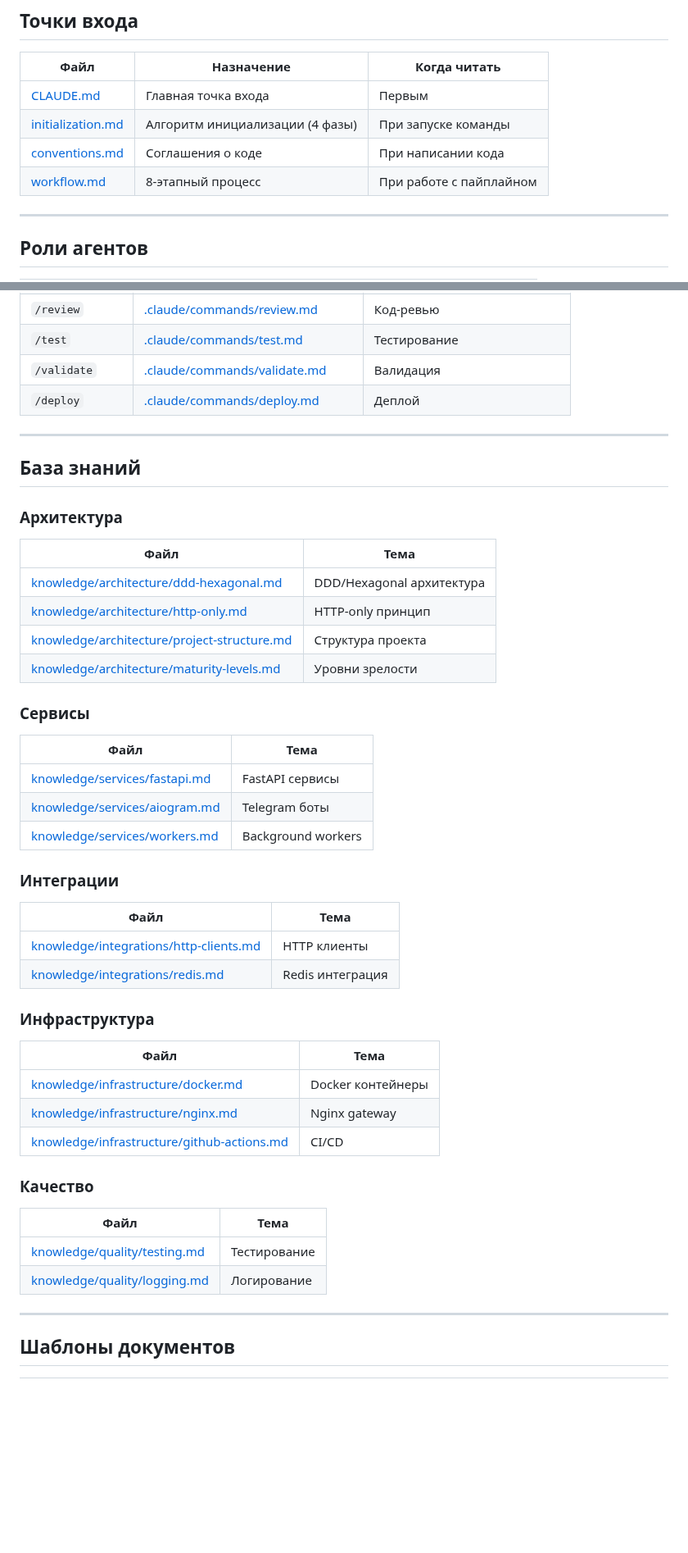
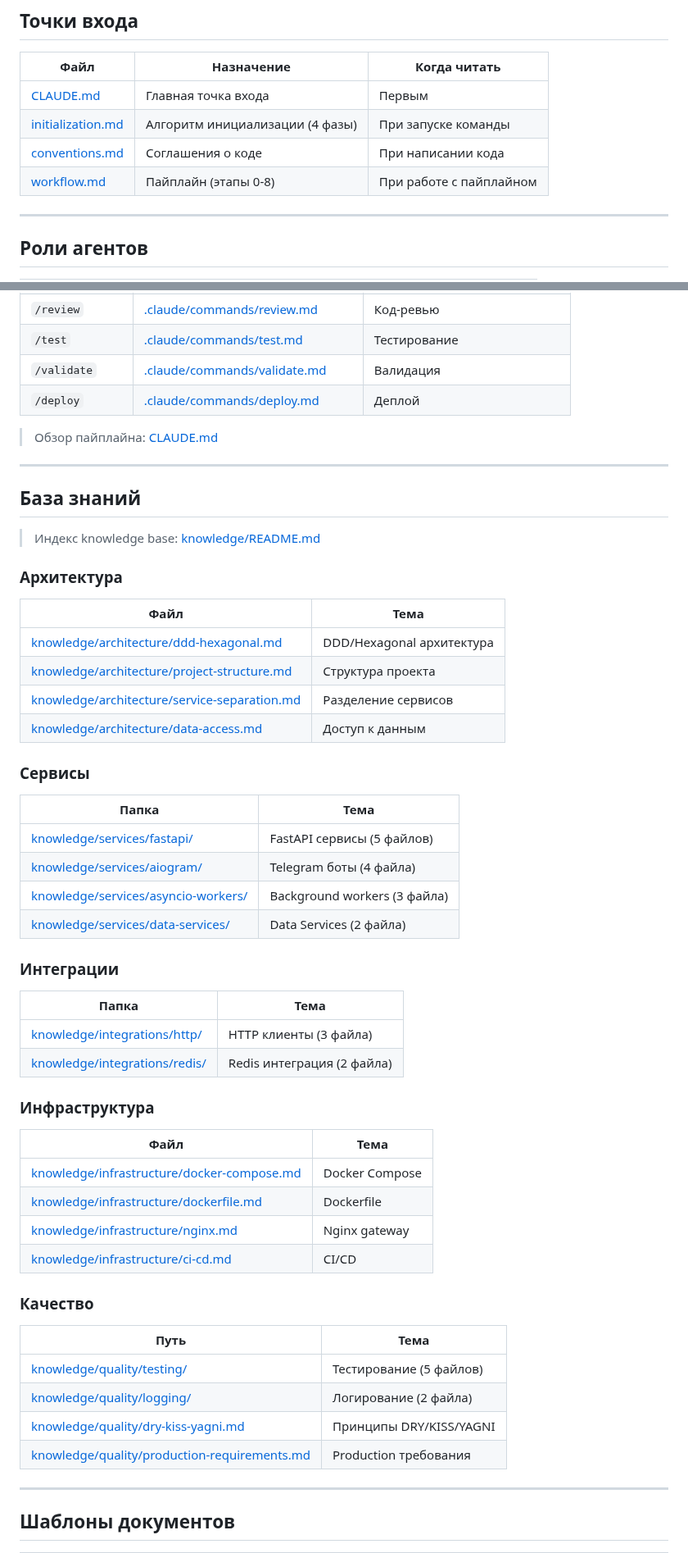
Before and after one commit to bgs2509/aidd-mvp-generator, a Markdown page: docs/INDEX.md, 2 parts joined by grey strips. Shown at 82% size. GitHub-like rendering; blank space fills up the shorter version.

Commit message:
docs(INDEX): update knowledge paths and add cross-references
Updates:
- Knowledge base paths now reflect actual folder structure
- Changed single-file refs to folder refs (e.g., services/fastapi/)
- Added link to knowledge/README.md index
- Added cross-reference to CLAUDE.md pipeline overview
- Bumped version to 2.0

🤖 Generated with [Claude Code](https://claude.com/claude-code)

Co-Authored-By: Claude Opus 4.5 <noreply@anthropic.com>

```diff
--- a/docs/INDEX.md
+++ b/docs/INDEX.md
@@ -12,7 +12,7 @@
 | [CLAUDE.md](../CLAUDE.md) | Главная точка входа | Первым |
 | [initialization.md](initialization.md) | Алгоритм инициализации (4 фазы) | При запуске команды |
 | [conventions.md](../conventions.md) | Соглашения о коде | При написании кода |
-| [workflow.md](../workflow.md) | 8-этапный процесс | При работе с пайплайном |
+| [workflow.md](../workflow.md) | Пайплайн (этапы 0-8) | При работе с пайплайном |
 
 ---
 
@@ -45,43 +45,51 @@
 | `/validate` | [.claude/commands/validate.md](../.claude/commands/validate.md) | Валидация |
 | `/deploy` | [.claude/commands/deploy.md](../.claude/commands/deploy.md) | Деплой |
 
+> Обзор пайплайна: [CLAUDE.md](../CLAUDE.md#9-этапный-пайплайн)
+
 ---
 
 ## База знаний
+
+> Индекс knowledge base: [knowledge/README.md](../knowledge/README.md)
 
 ### Архитектура
 | Файл | Тема |
 |------|------|
 | [knowledge/architecture/ddd-hexagonal.md](../knowledge/architecture/ddd-hexagonal.md) | DDD/Hexagonal архитектура |
-| [knowledge/architecture/http-only.md](../knowledge/architecture/http-only.md) | HTTP-only принцип |
 | [knowledge/architecture/project-structure.md](../knowledge/architecture/project-structure.md) | Структура проекта |
-| [knowledge/architecture/maturity-levels.md](../knowledge/architecture/maturity-levels.md) | Уровни зрелости |
+| [knowledge/architecture/service-separation.md](../knowledge/architecture/service-separation.md) | Разделение сервисов |
+| [knowledge/architecture/data-access.md](../knowledge/architecture/data-access.md) | Доступ к данным |
 
 ### Сервисы
-| Файл | Тема |
-|------|------|
-| [knowledge/services/fastapi.md](../knowledge/services/fastapi.md) | FastAPI сервисы |
-| [knowledge/services/aiogram.md](../knowledge/services/aiogram.md) | Telegram боты |
-| [knowledge/services/workers.md](../knowledge/services/workers.md) | Background workers |
+| Папка | Тема |
+|-------|------|
+| [knowledge/services/fastapi/](../knowledge/services/fastapi/) | FastAPI сервисы (5 файлов) |
+| [knowledge/services/aiogram/](../knowledge/services/aiogram/) | Telegram боты (4 файла) |
+| [knowledge/services/asyncio-workers/](../knowledge/services/asyncio-workers/) | Background workers (3 файла) |
+| [knowledge/services/data-services/](../knowledge/services/data-services/) | Data Services (2 файла) |
 
 ### Интеграции
-| Файл | Тема |
-|------|------|
-| [knowledge/integrations/http-clients.md](../knowledge/integrations/http-clients.md) | HTTP клиенты |
-| [knowledge/integrations/redis.md](../knowledge/integrations/redis.md) | Redis интеграция |
+| Папка | Тема |
+|-------|------|
+| [knowledge/integrations/http/](../knowledge/integrations/http/) | HTTP клиенты (3 файла) |
+| [knowledge/integrations/redis/](../knowledge/integrations/redis/) | Redis интеграция (2 файла) |
 
 ### Инфраструктура
 | Файл | Тема |
 |------|------|
-| [knowledge/infrastructure/docker.md](../knowledge/infrastructure/docker.md) | Docker контейнеры |
+| [knowledge/infrastructure/docker-compose.md](../knowledge/infrastructure/docker-compose.md) | Docker Compose |
+| [knowledge/infrastructure/dockerfile.md](../knowledge/infrastructure/dockerfile.md) | Dockerfile |
 | [knowledge/infrastructure/nginx.md](../knowledge/infrastructure/nginx.md) | Nginx gateway |
-| [knowledge/infrastructure/github-actions.md](../knowledge/infrastructure/github-actions.md) | CI/CD |
+| [knowledge/infrastructure/ci-cd.md](../knowledge/infrastructure/ci-cd.md) | CI/CD |
 
 ### Качество
-| Файл | Тема |
+| Путь | Тема |
 |------|------|
-| [knowledge/quality/testing.md](../knowledge/quality/testing.md) | Тестирование |
-| [knowledge/quality/logging.md](../knowledge/quality/logging.md) | Логирование |
+| [knowledge/quality/testing/](../knowledge/quality/testing/) | Тестирование (5 файлов) |
+| [knowledge/quality/logging/](../knowledge/quality/logging/) | Логирование (2 файла) |
+| [knowledge/quality/dry-kiss-yagni.md](../knowledge/quality/dry-kiss-yagni.md) | Принципы DRY/KISS/YAGNI |
+| [knowledge/quality/production-requirements.md](../knowledge/quality/production-requirements.md) | Production требования |
 
 ---
 
```
Also changed, not shown: other parts of docs/INDEX.md (+1 -1 lines).
